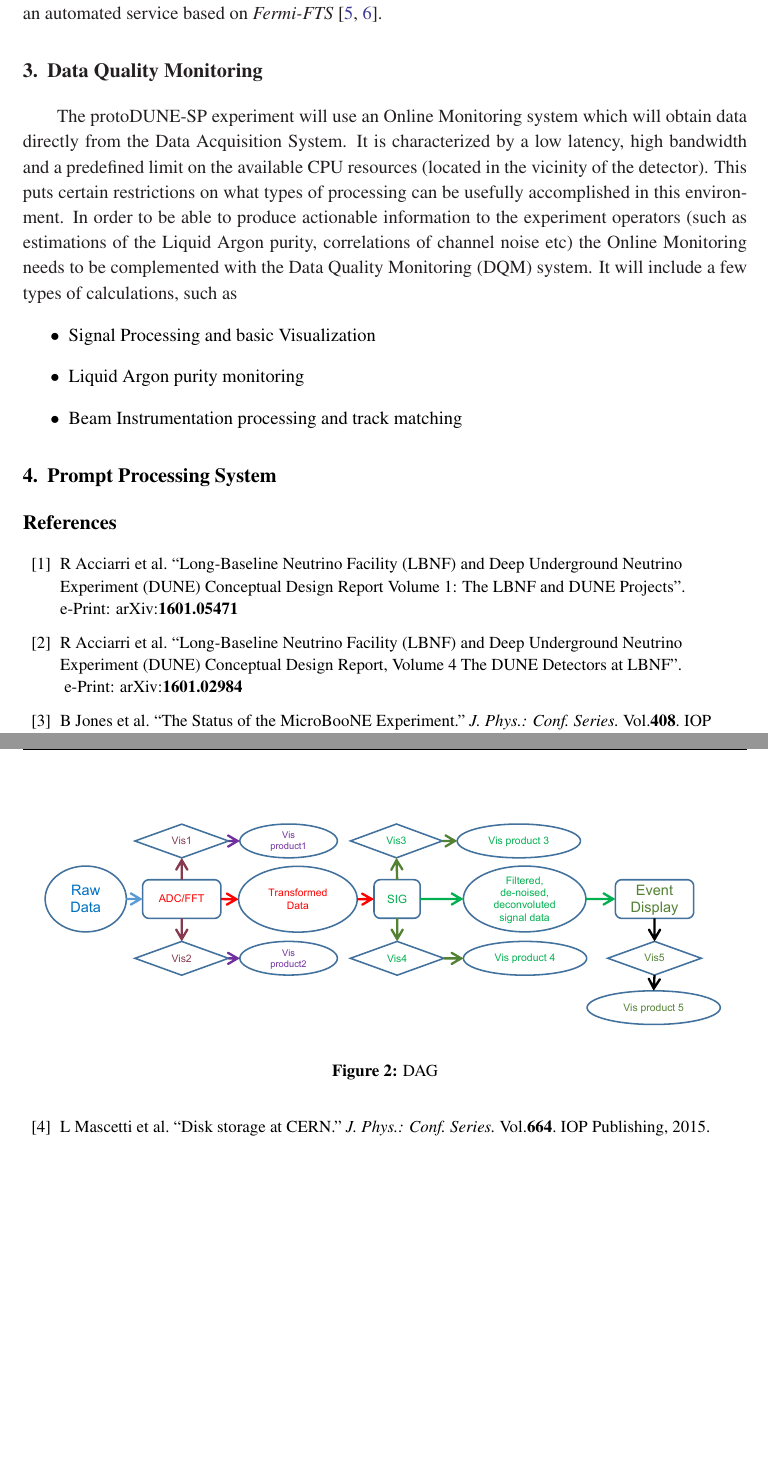
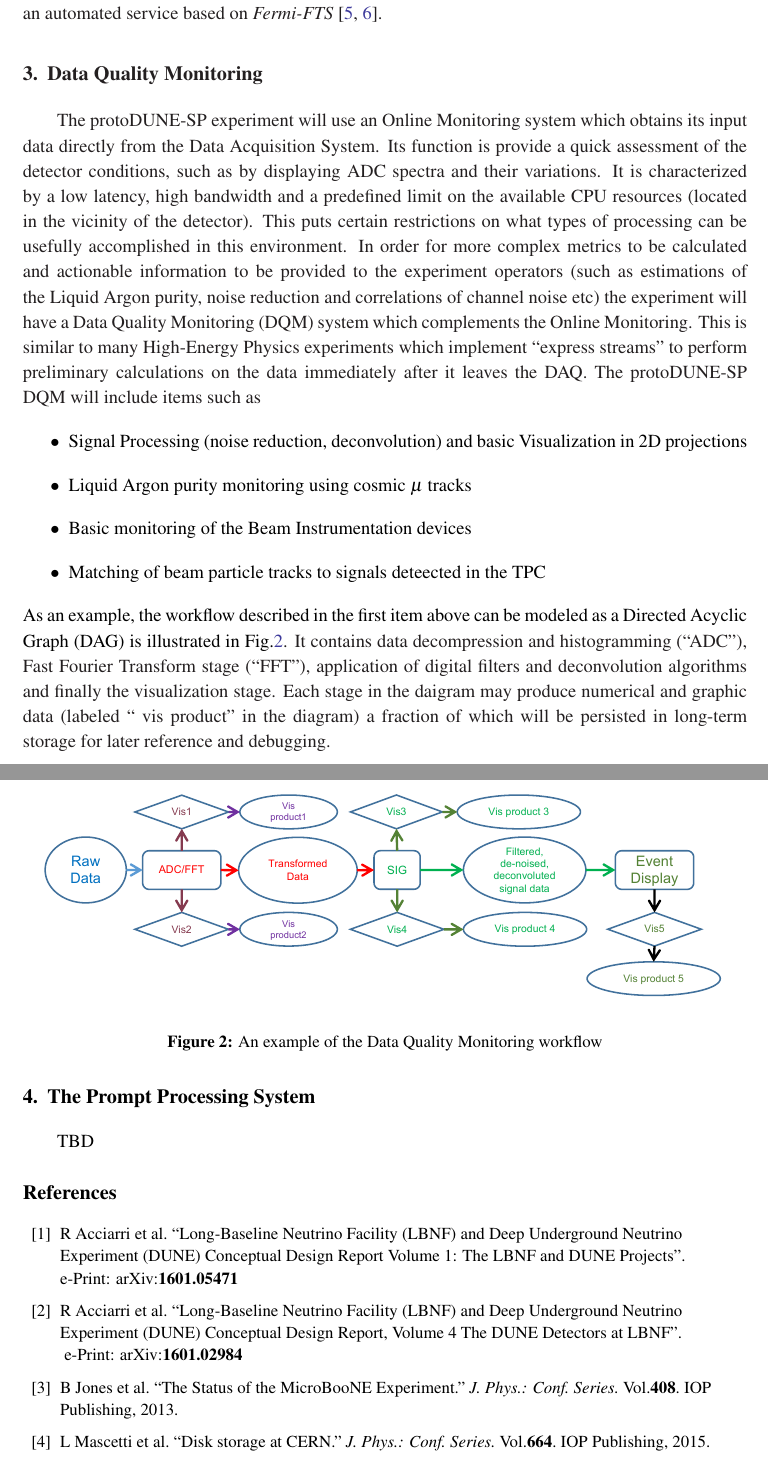
Before and after one commit to DUNE/computing-papers, a LaTeX document (dqm-EPS17/dqm-eps17-2nd-draft.tex): two parts of pages 4 and 5 of 5, joined at a grey line, cut so that both start at the same text, the shorter picture padded with empty space. Compiled offline with pdfLaTeX.

Commit message:
Wrote all sections up to prompt processing

```diff
--- a/dqm-EPS17/dqm-eps17-2nd-draft.tex
+++ b/dqm-EPS17/dqm-eps17-2nd-draft.tex
@@ -159,32 +159,40 @@ All these transfers are managed by an automated service based on \textit{Fermi-F
 
 
 \section{Data Quality Monitoring}
-The protoDUNE-SP experiment will use an Online Monitoring system which will obtain data directly
-from the Data Acquisition System. It is characterized by a  low latency, high bandwidth and
+The protoDUNE-SP experiment will use an Online Monitoring system which obtains its input data directly
+from the Data Acquisition System. Its function is provide a quick assessment of the detector conditions, such
+as by displaying ADC spectra and their variations. It is characterized by a  low latency, high bandwidth and
 a predefined limit on the available CPU resources (located in the vicinity of the detector). This
 puts certain restrictions on what types of processing can be usefully accomplished in this environment.
-%Given the complex physics and readout of the detector,
-In order to be able to produce actionable information to the experiment operators (such as estimations of the
-Liquid Argon purity, correlations of channel noise etc) the Online Monitoring needs to be complemented
-with the Data Quality Monitoring (DQM) system.
-%Similar to many High-Energy Physics experiments which implement ``express streams'' to
-%quickly conduct more detailed types of analysis in near time that can be afforded by the Online Monitoring,
-%protoDUNE-SP will use a prompt processing system to support.
-It will include a few types of calculations, such as
+In order for more complex metrics to be calculated and actionable information to be provided to the experiment operators
+(such as estimations of the Liquid Argon purity, noise reduction and correlations of channel noise etc)
+the experiment will have a Data Quality Monitoring (DQM) system which complements the Online Monitoring.
+This is similar to many High-Energy Physics experiments which implement ``express streams'' to perform
+preliminary calculations on the data immediately after it leaves the DAQ.
+The \pd-SP DQM will include items such as
 \begin{itemize}
-\item Signal Processing and basic Visualization
-\item Liquid Argon purity monitoring
-\item Beam Instrumentation processing and track matching
+\item Signal Processing (noise reduction, deconvolution) and basic Visualization in 2D projections
+\item Liquid Argon purity monitoring using cosmic $\mu$ tracks
+\item Basic monitoring of the Beam Instrumentation devices
+\item Matching of beam particle tracks to signals deteected in the TPC
 \end{itemize}
 
-\section{Prompt Processing System}
+\noindent As an example, the workflow described in the first item above can be modeled as a Directed Acyclic Graph (DAG)
+is illustrated in Fig.\ref{fig:dag1}. It contains data decompression and histogramming (``ADC''), Fast Fourier Transform stage (``FFT''),
+application of digital filters and deconvolution algorithms and finally the visualization stage. Each stage in the daigram may produce
+numerical and graphic data (labeled `` vis product'' in the diagram) a fraction of which will be persisted in long-term storage for
+later reference and debugging.
 
 %%%%%%%%%%%%%%%%%%%%%%%%
 \begin{figure}[tb]
 \centering\includegraphics[width=1.0\textwidth]{dag1.pdf}
-\caption{\label{fig:dag1}DAG}
+\caption{\label{fig:dag1}An example of the Data Quality Monitoring workflow}
 \end{figure}
 %%%%%%%%%%%%%%%%%%%%%%%%
+
+\section{The Prompt Processing System}
+TBD
+
 
 \begin{thebibliography}{99}
 
```
